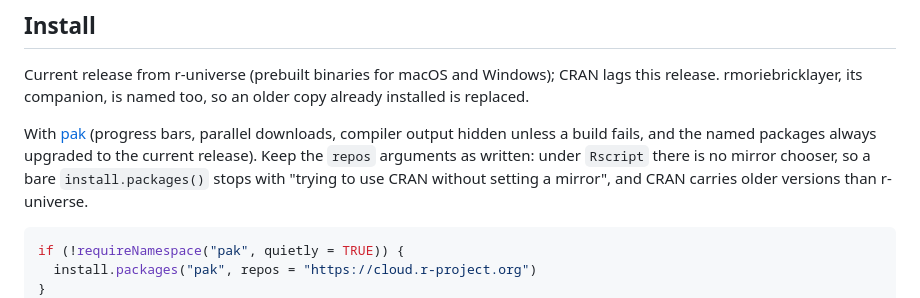
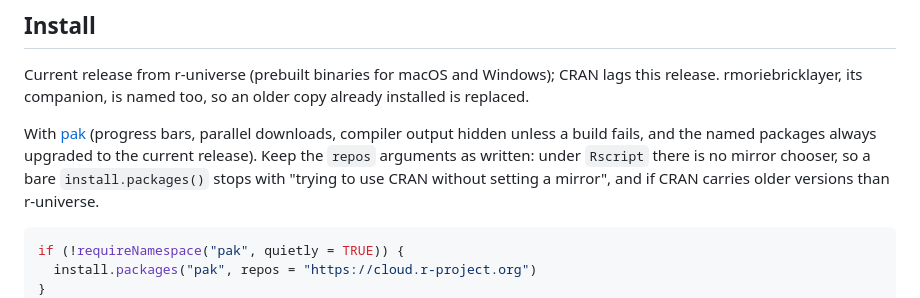
Before and after one commit to rootcoder007/rmoriedata, a Markdown page: README.md, the part around the change. GitHub-like rendering.

````diff
--- a/README.md
+++ b/README.md
@@ -22,7 +22,7 @@ With [pak](https://pak.r-lib.org) (progress bars, parallel downloads, compiler
 output hidden unless a build fails, and the named packages always upgraded to
 the current release). Keep the `repos` arguments as written: under `Rscript`
 there is no mirror chooser, so a bare `install.packages()` stops with "trying to
-use CRAN without setting a mirror", and CRAN carries older versions than
+use CRAN without setting a mirror", and if CRAN carries older versions than
 r-universe.
 
 ```r
````
